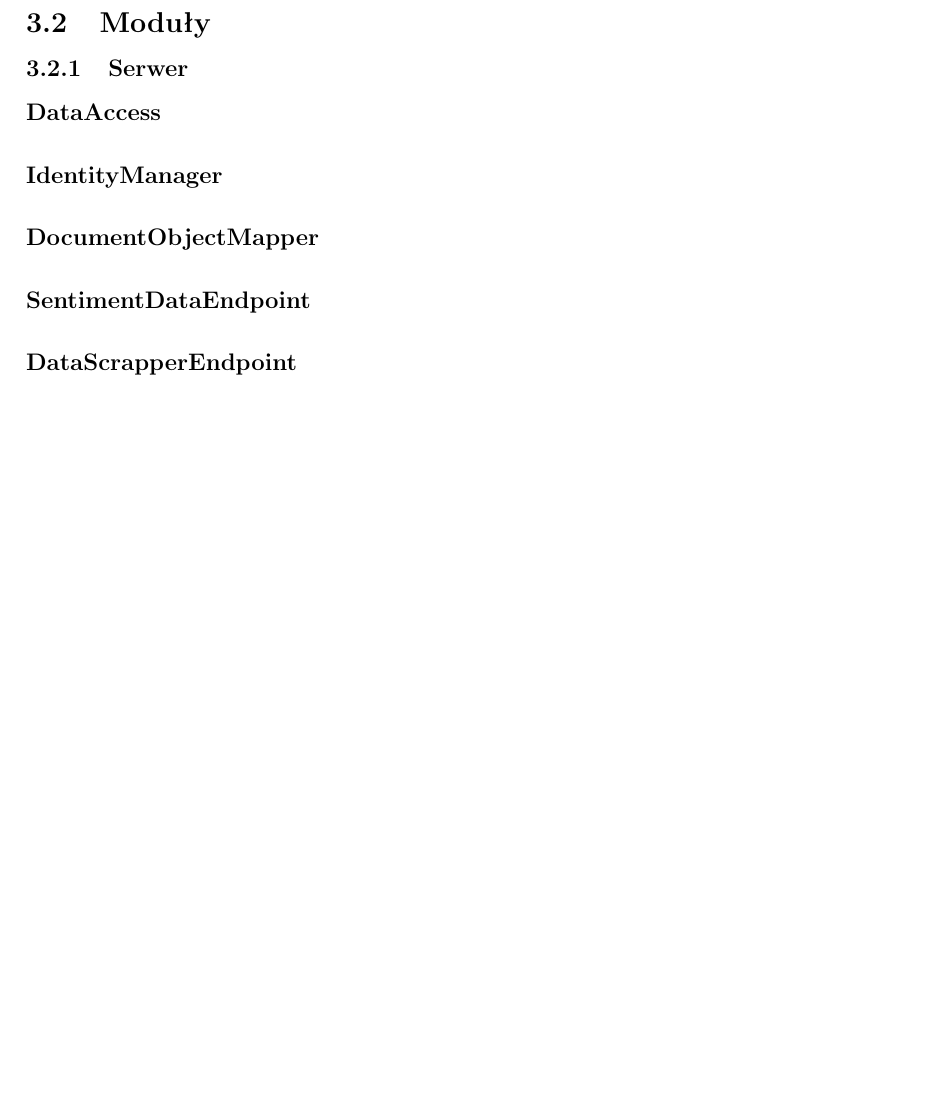
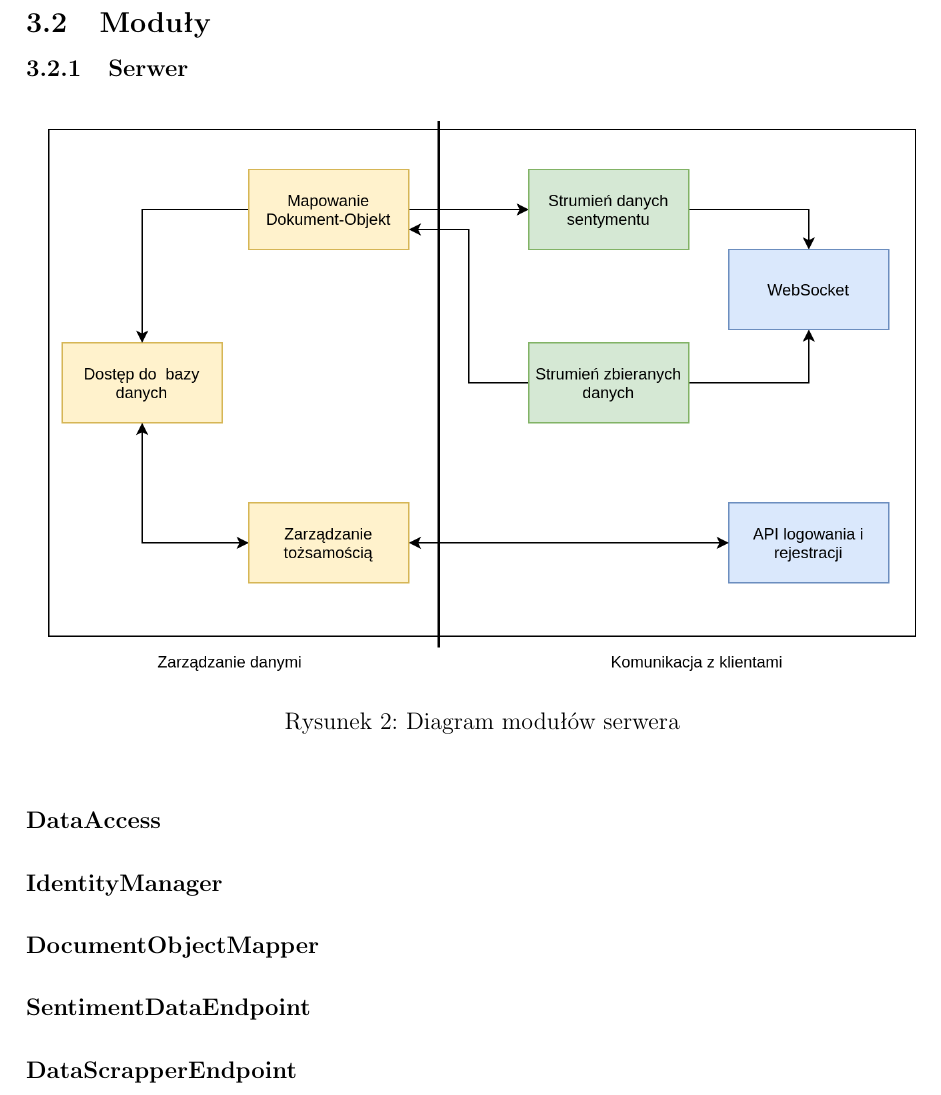
Before and after one commit to JakubSokolowski/hesoyam-docs, a LaTeX document (main.tex): part of page 6 of 9, cut so that both start at the same text, the shorter picture padded with empty space. Compiled offline with pdfLaTeX.

Commit message:
Updates from Overleaf

```diff
--- a/main.tex
+++ b/main.tex
@@ -168,11 +168,18 @@ Z uwagi na brak zaplecza finansowego podczas realizacji projektu, dane wykorzyst
 \subsection{Model danych}
 \subsection{Moduły}
 \subsubsection{Serwer}
+\begin{figure}[h!]
+  \centering
+    \includegraphics[width=0.95\textwidth]{img/serwer-modules.png}
+  \caption{Diagram modułów serwera}
+  \label{fig:server}
+\end{figure}
 \paragraph*{DataAccess}
 \paragraph*{IdentityManager}
 \paragraph*{DocumentObjectMapper}
 \paragraph*{SentimentDataEndpoint}
 \paragraph*{DataScrapperEndpoint}
+
 \newpage
 \subsubsection{Klient}
 \begin{figure}[h!]
```
